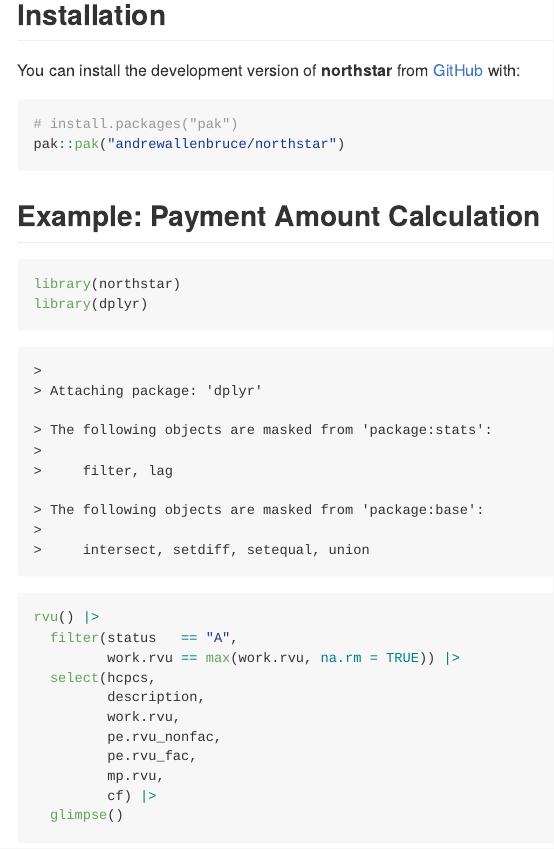
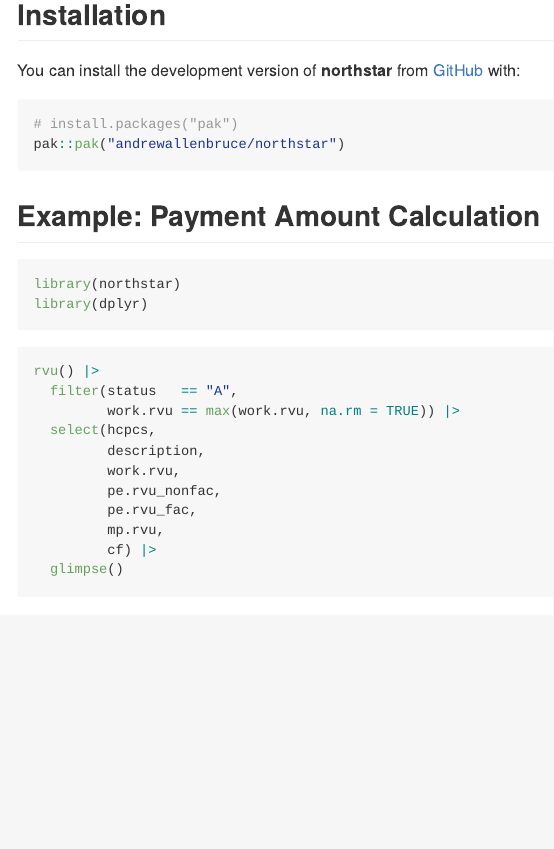
Before and after one commit to andrewallenbruce/northstar, an R Markdown document (README.Rmd): the page in a window 1100 px wide, from 160 px down. Rendered offline with R 4.5, knitr and Pandoc, with nearby package versions; some code elsewhere in the file could not run offline.

````diff
--- a/README.Rmd
+++ b/README.Rmd
@@ -31,7 +31,7 @@
 
 ## Example: Payment Amount Calculation
 
-```{r example}
+```{r example, warning=FALSE, message=FALSE}
 library(northstar)
 library(dplyr)
 ```
--- a/_pkgdown.yml
+++ b/_pkgdown.yml
@@ -1,6 +1,6 @@
 url: https://andrewallenbruce.github.io/northstar/
 template:
   bootstrap: 5
-  bootswatch: sandstone
+  bootswatch: flatly
   bslib:
     code_font: {google: "Fira Code"}
````
Also changed, not shown: README.md, 1 other file.
